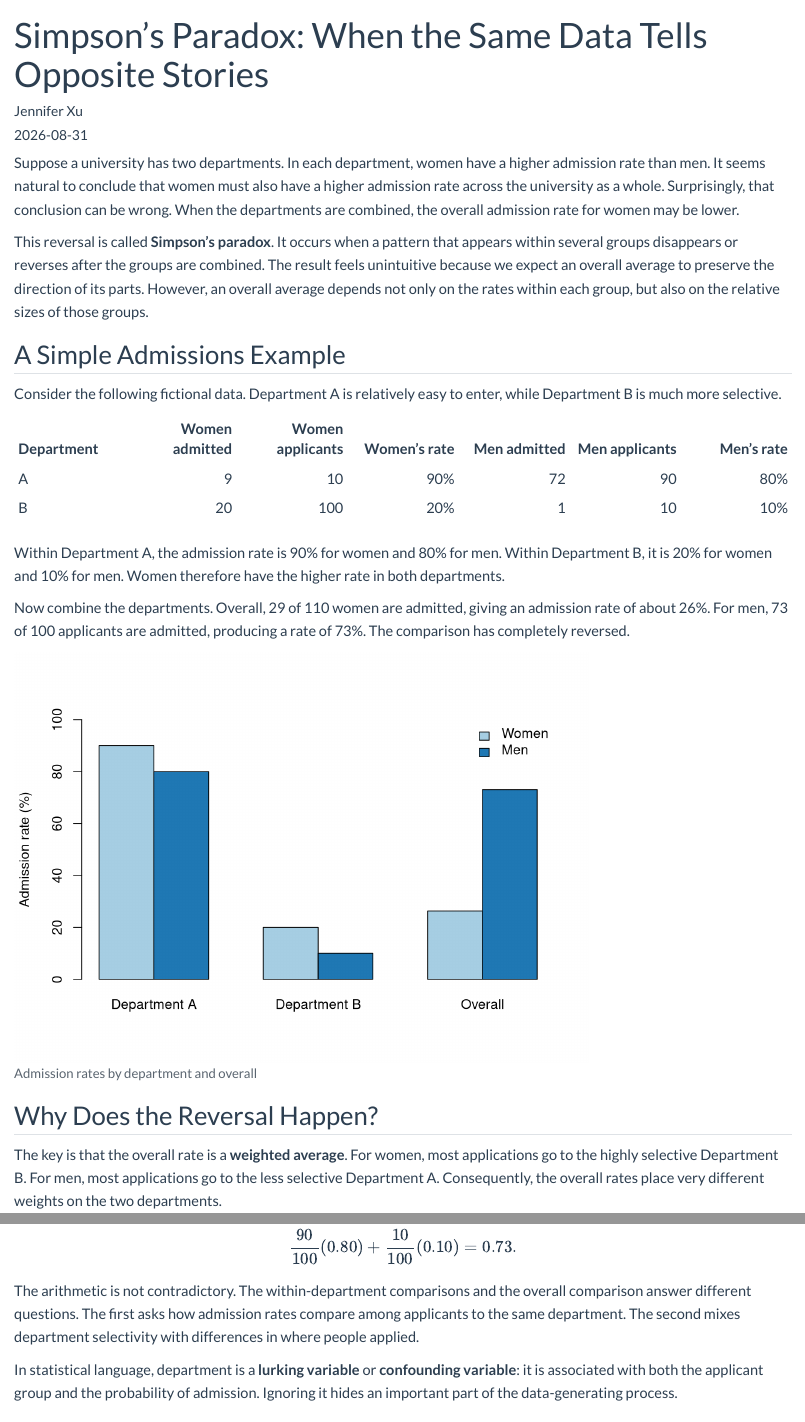
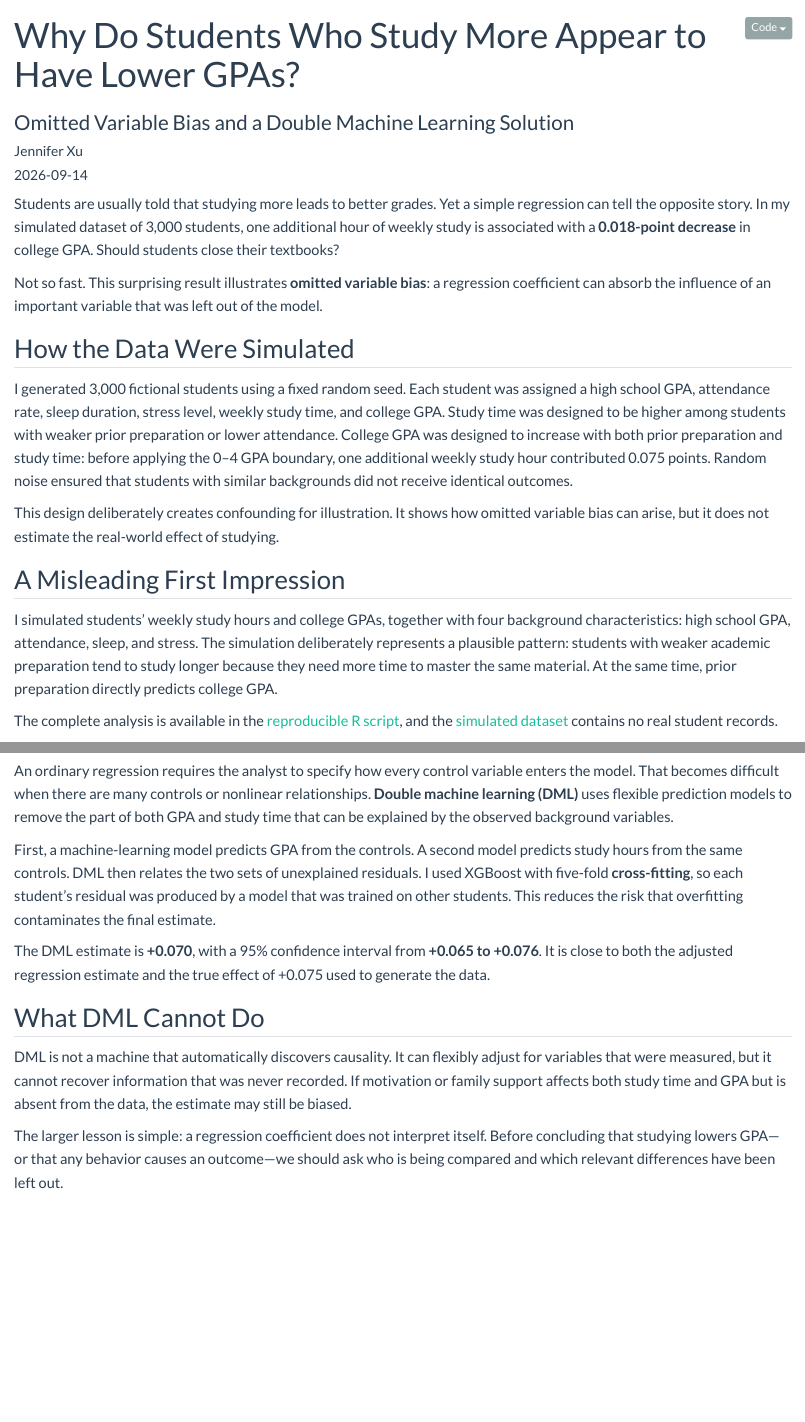
Before and after one commit to sijiexu-jennifer/jenniferxu-website, a Quarto document (blog/posts/post1/index.qmd): the page in a window 1100 px wide, from its top, and a second part further down, joined at a grey line. Rendered offline with R 4.5, knitr and Pandoc in place of Quarto, with nearby package versions; folded parts are opened.

Commit message:
blog post 1

````diff
--- a/blog/posts/post1/index.qmd
+++ b/blog/posts/post1/index.qmd
@@ -1,47 +1,34 @@
 ---
-title: "Simpson's Paradox: When the Same Data Tells Opposite Stories"
+title: "Why Do Students Who Study More Appear to Have Lower GPAs?"
+subtitle: "Omitted Variable Bias and a Double Machine Learning Solution"
 author: "Jennifer Xu"
-date: "2026-08-31"
-categories: [statistics, economics, data science]
-format: html
+date: "2026-09-14"
+categories: [statistics, econometrics, machine learning]
+format:
+  html:
+    code-fold: true
+    code-summary: "Show code"
 ---
 
-Suppose a university has two departments. In each department, women have a higher admission rate than men. It seems natural to conclude that women must also have a higher admission rate across the university as a whole. Surprisingly, that conclusion can be wrong. When the departments are combined, the overall admission rate for women may be lower.
+Students are usually told that studying more leads to better grades. Yet a simple regression can tell the opposite story. In my simulated dataset of 3,000 students, one additional hour of weekly study is associated with a **0.018-point decrease** in college GPA. Should students close their textbooks?
 
-This reversal is called **Simpson's paradox**. It occurs when a pattern that appears within several groups disappears or reverses after the groups are combined. The result feels unintuitive because we expect an overall average to preserve the direction of its parts. However, an overall average depends not only on the rates within each group, but also on the relative sizes of those groups.
+Not so fast. This surprising result illustrates **omitted variable bias**: a regression coefficient can absorb the influence of an important variable that was left out of the model.
 
-## A Simple Admissions Example
+## How the Data Were Simulated
 
-Consider the following fictional data. Department A is relatively easy to enter, while Department B is much more selective.
+I generated 3,000 fictional students using a fixed random seed. Each student was assigned a high school GPA, attendance rate, sleep duration, stress level, weekly study time, and college GPA. Study time was designed to be higher among students with weaker prior preparation or lower attendance. College GPA was designed to increase with both prior preparation and study time: before applying the 0–4 GPA boundary, one additional weekly study hour contributed 0.075 points. Random noise ensured that students with similar backgrounds did not receive identical outcomes.
 
-| Department | Women admitted | Women applicants | Women's rate | Men admitted | Men applicants | Men's rate |
-|:---|---:|---:|---:|---:|---:|---:|
-| A | 9 | 10 | 90% | 72 | 90 | 80% |
-| B | 20 | 100 | 20% | 1 | 10 | 10% |
+This design deliberately creates confounding for illustration. It shows how omitted variable bias can arise, but it does not estimate the real-world effect of studying.
 
-Within Department A, the admission rate is 90% for women and 80% for men. Within Department B, it is 20% for women and 10% for men. Women therefore have the higher rate in both departments.
+## A Misleading First Impression
 
-Now combine the departments. Overall, 29 of 110 women are admitted, giving an admission rate of about 26%. For men, 73 of 100 applicants are admitted, producing a rate of 73%. The comparison has completely reversed.
+I simulated students' weekly study hours and college GPAs, together with four background characteristics: high school GPA, attendance, sleep, and stress. The simulation deliberately represents a plausible pattern: students with weaker academic preparation tend to study longer because they need more time to master the same material. At the same time, prior preparation directly predicts college GPA.
+
+The complete analysis is available in the [reproducible R script](bp1_gpa_ovb.R), and the [simulated dataset](bp1_gpa_simulated_data.csv) contains no real student records.
 
 ```{r}
-#| echo: false
-#| fig-cap: "Admission rates by department and overall"
+#| eval: false
+#| code-fold: true
 
-rates <- matrix(
-  c(90, 20, 29 / 110 * 100,
-    80, 10, 73 / 100 * 100),
-  nrow = 2,
-  byrow = TRUE
-)
+naive_model <- lm(college_gpa ~ study_hours, data = students)
 
-colnames(rates) <- c("Department A", "Department B", "Overall")
-rownames(rates) <- c("Women", "Men")
-
-barplot(
-  rates,
-  beside = TRUE,
-  col = c("#A6CEE3", "#1F78B4"),
-  ylim = c(0, 100),
-  ylab = "Admission rate (%)",
-  legend.text = rownames(rates),
-  args.legend = list(x = "topright", bty = "n")
@@ -48,6 +39,5 @@ barplot(
 )
 ```
 
-## Why Does the Reversal Happen?
+![The naive relationship is negative, but the estimated effect becomes positive after student background is taken into account.](bp1_gpa_ovb_figure.png){fig-alt="A scatterplot of study hours and college GPA followed by a coefficient plot comparing naive regression, adjusted regression, double machine learning, and the true simulated effect."}
 
-The key is that the overall rate is a **weighted average**. For women, most applications go to the highly selective Department B. For men, most applications go to the less selective Department A. Consequently, the overall rates place very different weights on the two departments.
@@ -60,14 +51,18 @@ For men, it is
 
-$$\frac{90}{100}(0.80)+\frac{10}{100}(0.10)=0.73.$$
+If preparation is excluded, its influence does not disappear. Instead, some of it enters the estimated coefficient on study hours. Here, preparation raises college GPA but is negatively related to study time. The naive regression therefore mixes the positive effect of studying with the negative association between studying and prior preparation.
 
-The arithmetic is not contradictory. The within-department comparisons and the overall comparison answer different questions. The first asks how admission rates compare among applicants to the same department. The second mixes department selectivity with differences in where people applied.
+Once I control for observed student characteristics, the estimated effect changes from **−0.018** to **+0.071 GPA points per additional weekly study hour**. The comparison is now between students with similar backgrounds rather than between fundamentally different students.
 
-In statistical language, department is a **lurking variable** or **confounding variable**: it is associated with both the applicant group and the probability of admission. Ignoring it hides an important part of the data-generating process.
+## Where Double Machine Learning Enters
 
-## Why It Matters
+An ordinary regression requires the analyst to specify how every control variable enters the model. That becomes difficult when there are many controls or nonlinear relationships. **Double machine learning (DML)** uses flexible prediction models to remove the part of both GPA and study time that can be explained by the observed background variables.
 
-Simpson's paradox is not merely a mathematical curiosity. Similar reversals can arise when economists compare wages across industries, when medical researchers evaluate treatments across patient-risk groups, or when companies assess conversion rates across different markets. Aggregated data may produce a persuasive but misleading story.
+First, a machine-learning model predicts GPA from the controls. A second model predicts study hours from the same controls. DML then relates the two sets of unexplained residuals. I used XGBoost with five-fold **cross-fitting**, so each student's residual was produced by a model that was trained on other students. This reduces the risk that overfitting contaminates the final estimate.
 
-The lesson is not that grouped results are always correct and overall results are always wrong. The appropriate comparison depends on the question and on how the groups were formed. Analysts should examine both aggregated and disaggregated data, understand possible confounders, and avoid treating an association as a causal effect without further evidence.
+The DML estimate is **+0.070**, with a 95% confidence interval from **+0.065 to +0.076**. It is close to both the adjusted regression estimate and the true effect of +0.075 used to generate the data.
 
-Simpson's paradox reminds us that more data does not automatically produce more understanding. Before trusting an average, we should always ask: **What has been combined, and what information did that combination hide?**
+## What DML Cannot Do
+
+DML is not a machine that automatically discovers causality. It can flexibly adjust for variables that were measured, but it cannot recover information that was never recorded. If motivation or family support affects both study time and GPA but is absent from the data, the estimate may still be biased.
+
+The larger lesson is simple: a regression coefficient does not interpret itself. Before concluding that studying lowers GPA—or that any behavior causes an outcome—we should ask who is being compared and which relevant differences have been left out.
````
Also changed, not shown: docs/search.json, blog/posts/post1/index.qmd (11 more changed lines), 5 other files.
